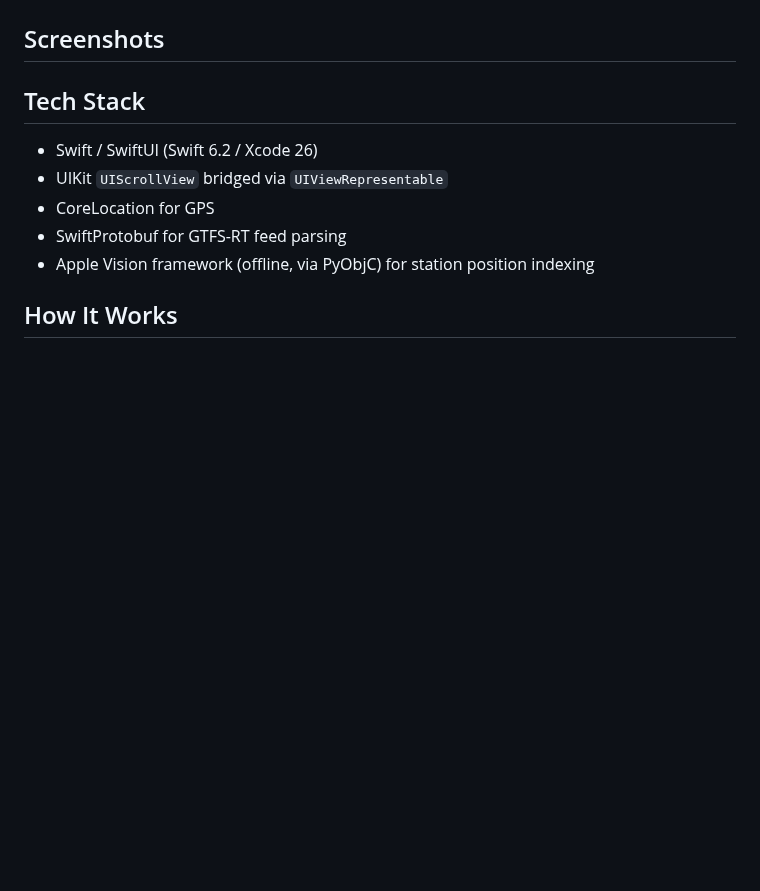
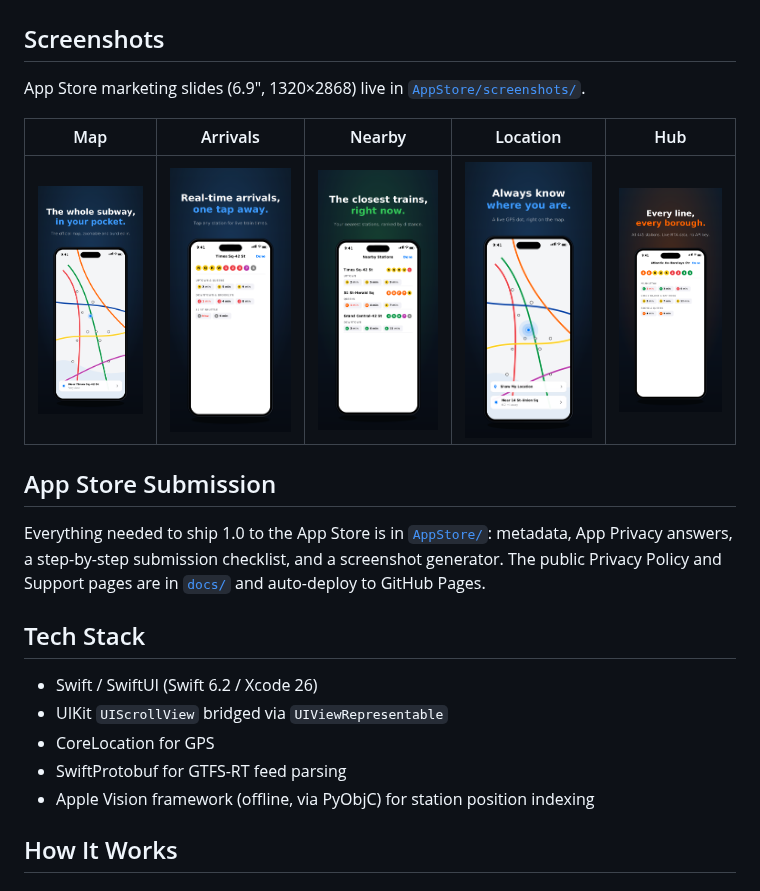
Before and after one commit to kitdesai-ai/NYCUnderground, a Markdown page: README.md, the part around the change. Rendered like a GitHub page; pictures changed too: AppStore/screenshots/01-map.png (added), AppStore/screenshots/02-arrivals.png (added), AppStore/screenshots/03-nearby.png (added); blank space fills up the shorter version.

```diff
--- a/README.md
+++ b/README.md
@@ -12,7 +12,18 @@ A fast, native iOS subway map app with real-time MTA train arrivals for all 445
 
 ## Screenshots
 
-<!-- TODO: Add screenshots -->
+App Store marketing slides (6.9", 1320×2868) live in [`AppStore/screenshots/`](AppStore/screenshots/).
+
+| Map | Arrivals | Nearby | Location | Hub |
+|-----|----------|--------|----------|-----|
+| ![Map](AppStore/screenshots/01-map.png) | ![Arrivals](AppStore/screenshots/02-arrivals.png) | ![Nearby](AppStore/screenshots/03-nearby.png) | ![Location](AppStore/screenshots/04-location.png) | ![Hub](AppStore/screenshots/05-hub.png) |
+
+## App Store Submission
+
+Everything needed to ship 1.0 to the App Store is in [`AppStore/`](AppStore/):
+metadata, App Privacy answers, a step-by-step submission checklist, and a
+screenshot generator. The public Privacy Policy and Support pages are in
+[`docs/`](docs/) and auto-deploy to GitHub Pages.
 
 ## Tech Stack
 
```
Also changed, not shown: AppStore/SUBMISSION_CHECKLIST.md (added, +128 -0 lines), AppStore/app-privacy.md (added, +48 -0 lines), AppStore/metadata.md (added, +121 -0 lines), AppStore/screenshots.md (added, +86 -0 lines), 8 other files.
